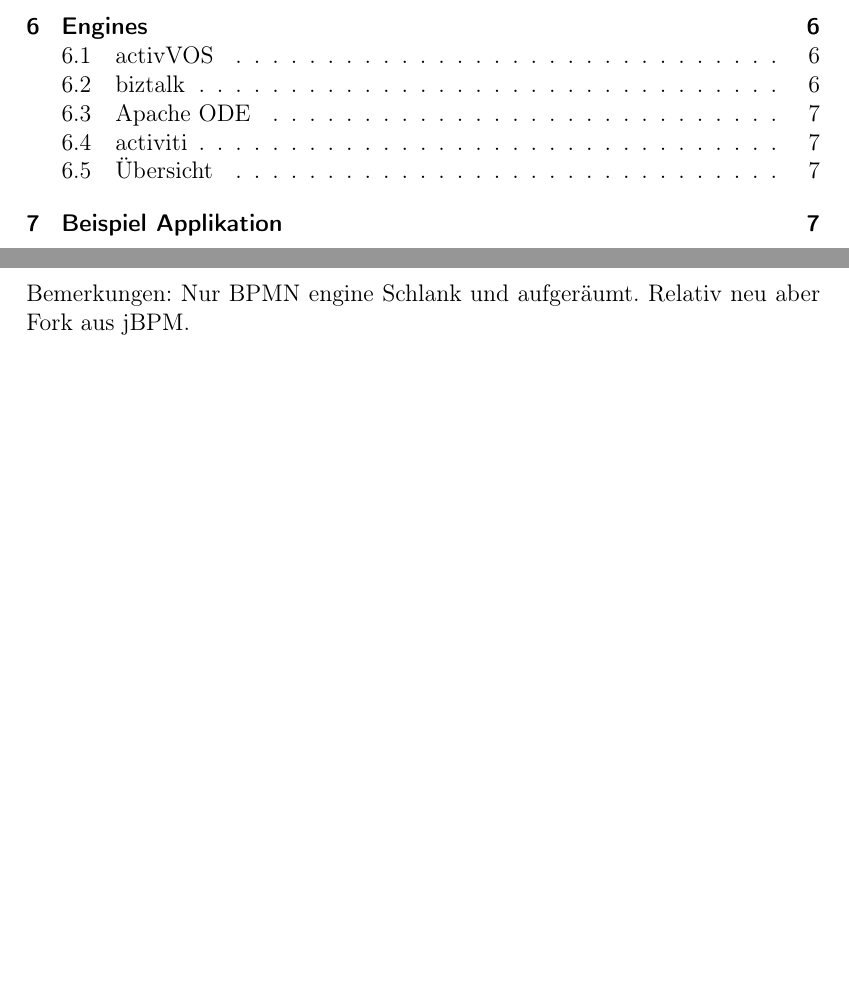
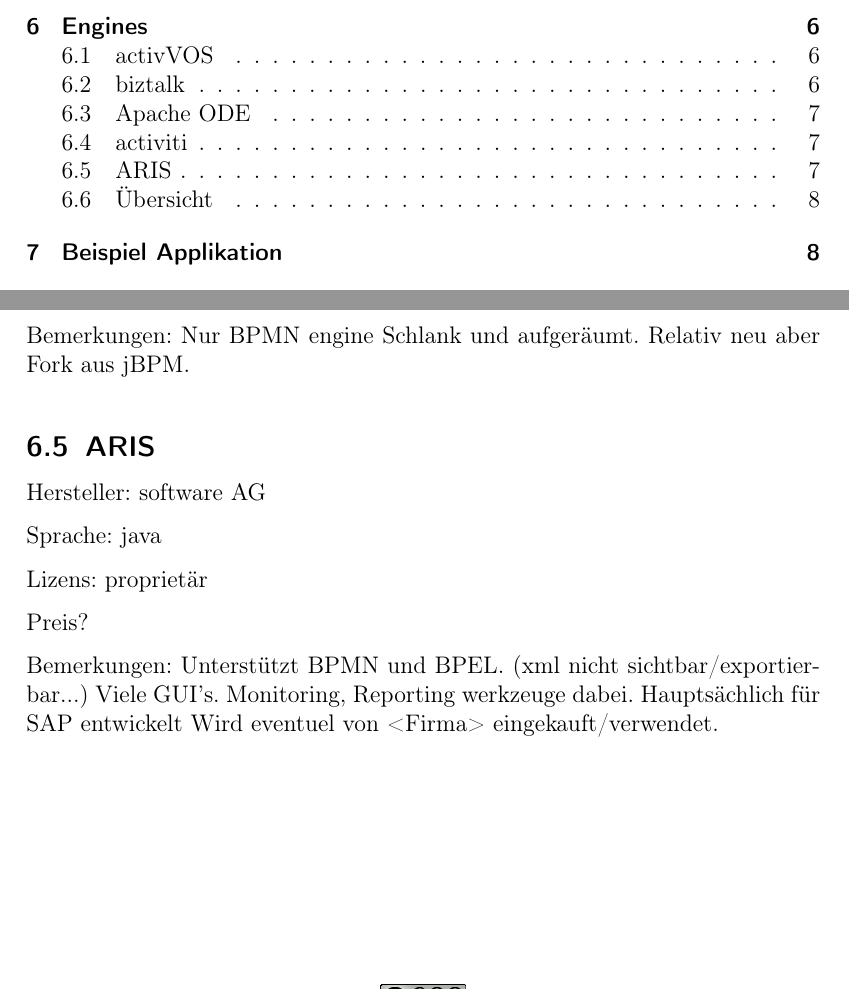
Before and after one commit to erebetez/MAS, a LaTeX document (report/MAS-IT-BusinessFrameworks.tex): two parts of pages 3 and 7 of 7 before the commit and two parts of pages 3 and 7 of 8 after it, joined at a grey line, cut so that both start at the same text, the shorter picture padded with empty space. Compiled offline with pdfLaTeX; an older LaTeX class or package is replaced by its successor.

Commit message:
Add ARIS as engine to report.

```diff
--- a/report/MAS-IT-BusinessFrameworks.tex
+++ b/report/MAS-IT-BusinessFrameworks.tex
@@ -243,6 +243,23 @@
 Relativ neu aber Fork aus jBPM.
 
 
+\subsection{ARIS}
+Hersteller: software AG
+
+Sprache: java
+
+Lizens: proprietär
+
+Preis?
+
+Bemerkungen:
+Unterstützt BPMN und BPEL. (xml nicht sichtbar/exportierbar...)
+Viele GUI's.
+Monitoring, Reporting werkzeuge dabei.
+Hauptsächlich für SAP entwickelt
+Wird eventuel von <Firma> eingekauft/verwendet.
+
+
 
 \subsection{Übersicht}
 
```
